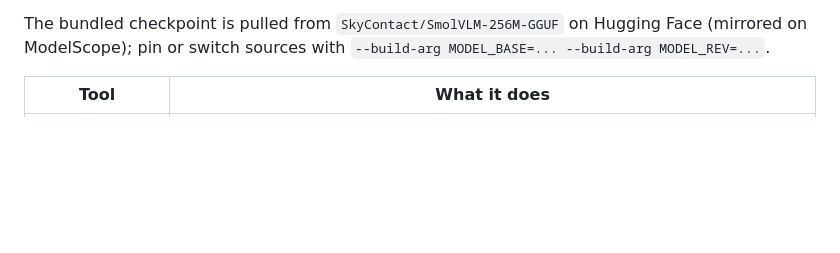
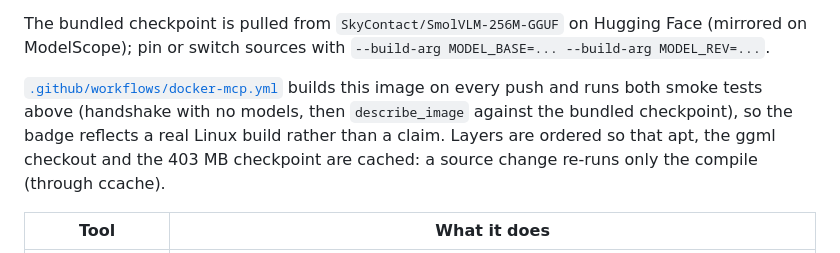
Before and after one commit to SkYContact/SkyVision.cpp, a Markdown page: README.en.md, the part around one of its changes. GitHub-like rendering; blank space fills up the shorter version.

```diff
--- a/README.en.md
+++ b/README.en.md
@@ -196,6 +198,12 @@ and the review step of an MCP registry exercise.
 The bundled checkpoint is pulled from `SkyContact/SmolVLM-256M-GGUF` on Hugging Face
 (mirrored on ModelScope); pin or switch sources with
 `--build-arg MODEL_BASE=... --build-arg MODEL_REV=...`.
+
+[`.github/workflows/docker-mcp.yml`](.github/workflows/docker-mcp.yml) builds this image on
+every push and runs both smoke tests above (handshake with no models, then `describe_image`
+against the bundled checkpoint), so the badge reflects a real Linux build rather than a
+claim. Layers are ordered so that apt, the ggml checkout and the 403 MB checkpoint are
+cached: a source change re-runs only the compile (through ccache).
 
 | Tool | What it does |
 |---|---|
```
Also changed, not shown: other parts of README.en.md (+2 -0 lines), README.md (+7 -0 lines).
